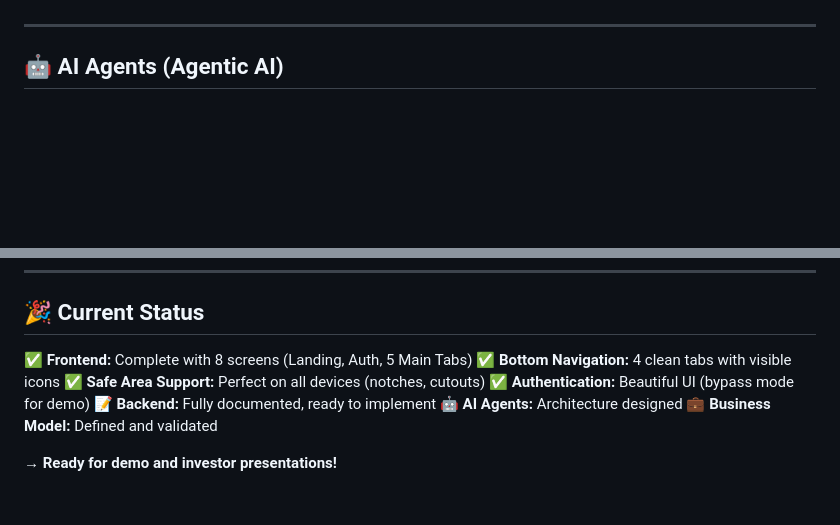
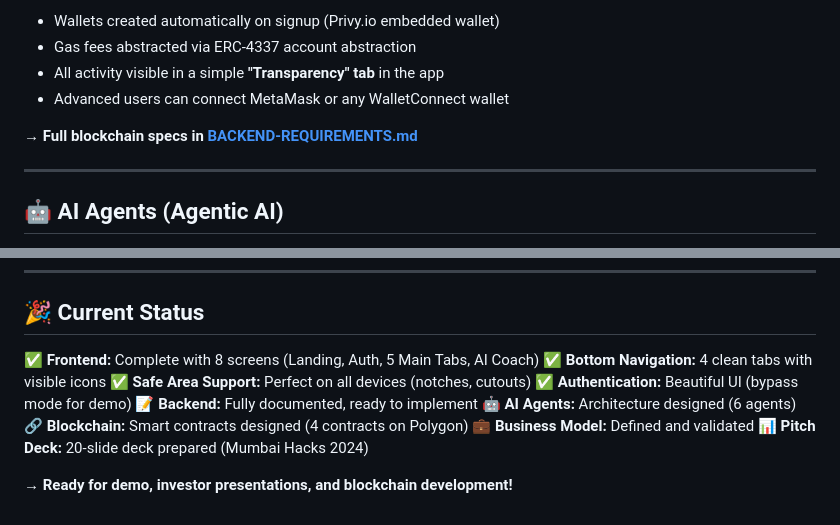
Before and after one commit to aaryan2720/Gullak, a Markdown page: README.md, 2 parts joined by grey strips. Drawn GitHub-style; blank space fills up the shorter version.

```diff
--- a/README.md
+++ b/README.md
@@ -158,3 +207,9 @@ Error:     #F44336 (Red)
+- Wallets created automatically on signup (Privy.io embedded wallet)
+- Gas fees abstracted via ERC-4337 account abstraction
+- All activity visible in a simple **"Transparency" tab** in the app
+- Advanced users can connect MetaMask or any WalletConnect wallet
+
+**→ Full blockchain specs in [BACKEND-REQUIREMENTS.md](./BACKEND-REQUIREMENTS.md)**
 
 ---
 
@@ -290,12 +355,14 @@ All rights reserved. © 2025 Gullak
 
 ## 🎉 Current Status
 
-✅ **Frontend:** Complete with 8 screens (Landing, Auth, 5 Main Tabs)
+✅ **Frontend:** Complete with 8 screens (Landing, Auth, 5 Main Tabs, AI Coach)
 ✅ **Bottom Navigation:** 4 clean tabs with visible icons
 ✅ **Safe Area Support:** Perfect on all devices (notches, cutouts)
 ✅ **Authentication:** Beautiful UI (bypass mode for demo)
 📝 **Backend:** Fully documented, ready to implement
-🤖 **AI Agents:** Architecture designed
+🤖 **AI Agents:** Architecture designed (6 agents)
+🔗 **Blockchain:** Smart contracts designed (4 contracts on Polygon)
 💼 **Business Model:** Defined and validated
+📊 **Pitch Deck:** 20-slide deck prepared (Mumbai Hacks 2024)
 
-**→ Ready for demo and investor presentations!**
+**→ Ready for demo, investor presentations, and blockchain development!**
```
Also changed, not shown: other parts of README.md (+87 -28 lines).
